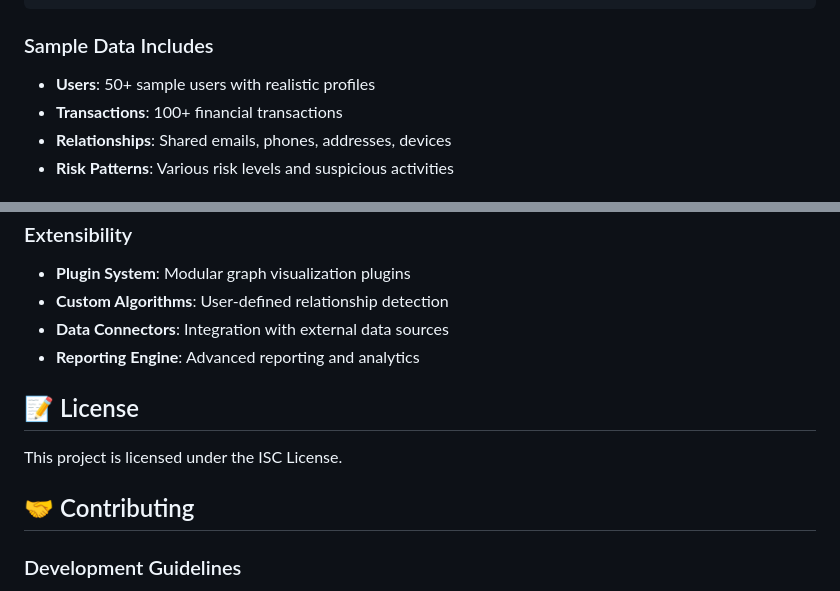
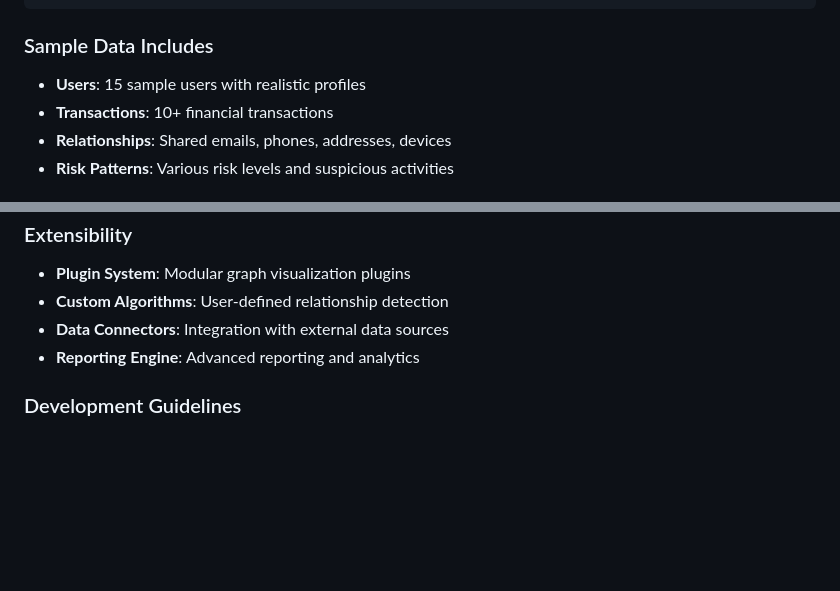
Before and after one commit to anuragasawa20/Assignment-Submission, a Markdown page: README.md, 2 parts joined by grey strips. Drawn GitHub-style; blank space fills up the shorter version.

````diff
--- a/README.md
+++ b/README.md
@@ -139,8 +139,8 @@ curl -X DELETE http://localhost:3000/api/data/clear
 ```
 
 ### Sample Data Includes
-- **Users**: 50+ sample users with realistic profiles
-- **Transactions**: 100+ financial transactions
+- **Users**: 15 sample users with realistic profiles
+- **Transactions**: 10+ financial transactions
 - **Relationships**: Shared emails, phones, addresses, devices
 - **Risk Patterns**: Various risk levels and suspicious activities
 
@@ -292,12 +292,6 @@ curl http://localhost:3000/users
 - **Data Connectors**: Integration with external data sources
 - **Reporting Engine**: Advanced reporting and analytics
 
-## 📝 License
-
-This project is licensed under the ISC License.
-
-## 🤝 Contributing
-
 ### Development Guidelines
 1. **Follow modular architecture**: Keep modules focused and independent
 2. **Use ES6 modules**: Import/export syntax for clean dependencies
````
Also changed, not shown: frontend/README.md (+0 -26 lines).
